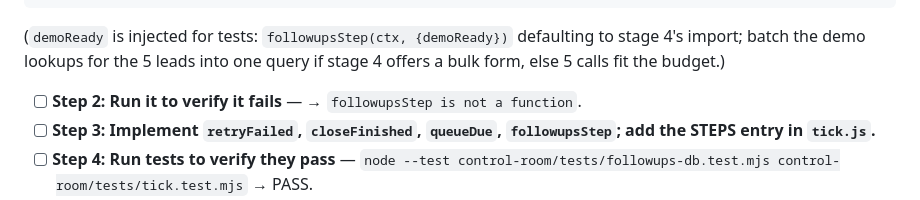
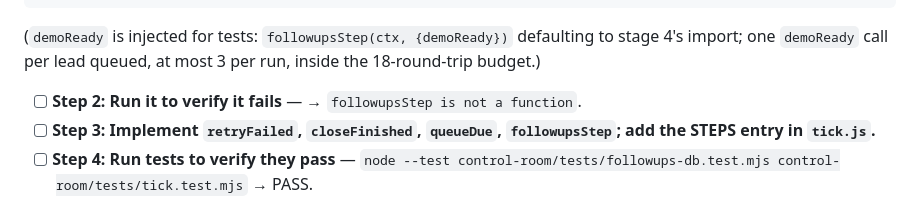
Before and after one commit to NiFoGR/TheClaudeWay, a Markdown page: docs/rebuild/06-email-followups.md, the part around the change. Drawn GitHub-style.

Commit message:
Rebuild spec: stage drafts in progress [CI Skip]
Co-Authored-By: Claude Opus 5.5 <noreply@anthropic.com>
Claude-Session: https://claude.ai/code/session_017h4iwgwaGCvQ5f9mmF4rDY

````diff
--- a/docs/rebuild/06-email-followups.md
+++ b/docs/rebuild/06-email-followups.md
@@ -760,8 +760,8 @@ test("bounded work: 40 due leads, ≤ 18 D1 round trips, 3 queued", async () =>
   assert.equal((await DB.prepare("SELECT COUNT(*) n FROM messages WHERE kind='followup'").first()).n, 3);
 });
 ```
-(`demoReady` is injected for tests: `followupsStep(ctx, {demoReady})` defaulting to stage 4's import; batch the demo
-lookups for the 5 leads into one query if stage 4 offers a bulk form, else 5 calls fit the budget.)
+(`demoReady` is injected for tests: `followupsStep(ctx, {demoReady})` defaulting to stage 4's import; one `demoReady`
+call per lead queued, at most 3 per run, inside the 18-round-trip budget.)
 - [ ] **Step 2: Run it to verify it fails** — → `followupsStep is not a function`.
 - [ ] **Step 3: Implement `retryFailed`, `closeFinished`, `queueDue`, `followupsStep`; add the STEPS entry in `tick.js`.**
 - [ ] **Step 4: Run tests to verify they pass** — `node --test control-room/tests/followups-db.test.mjs control-room/tests/tick.test.mjs` → PASS.
````
